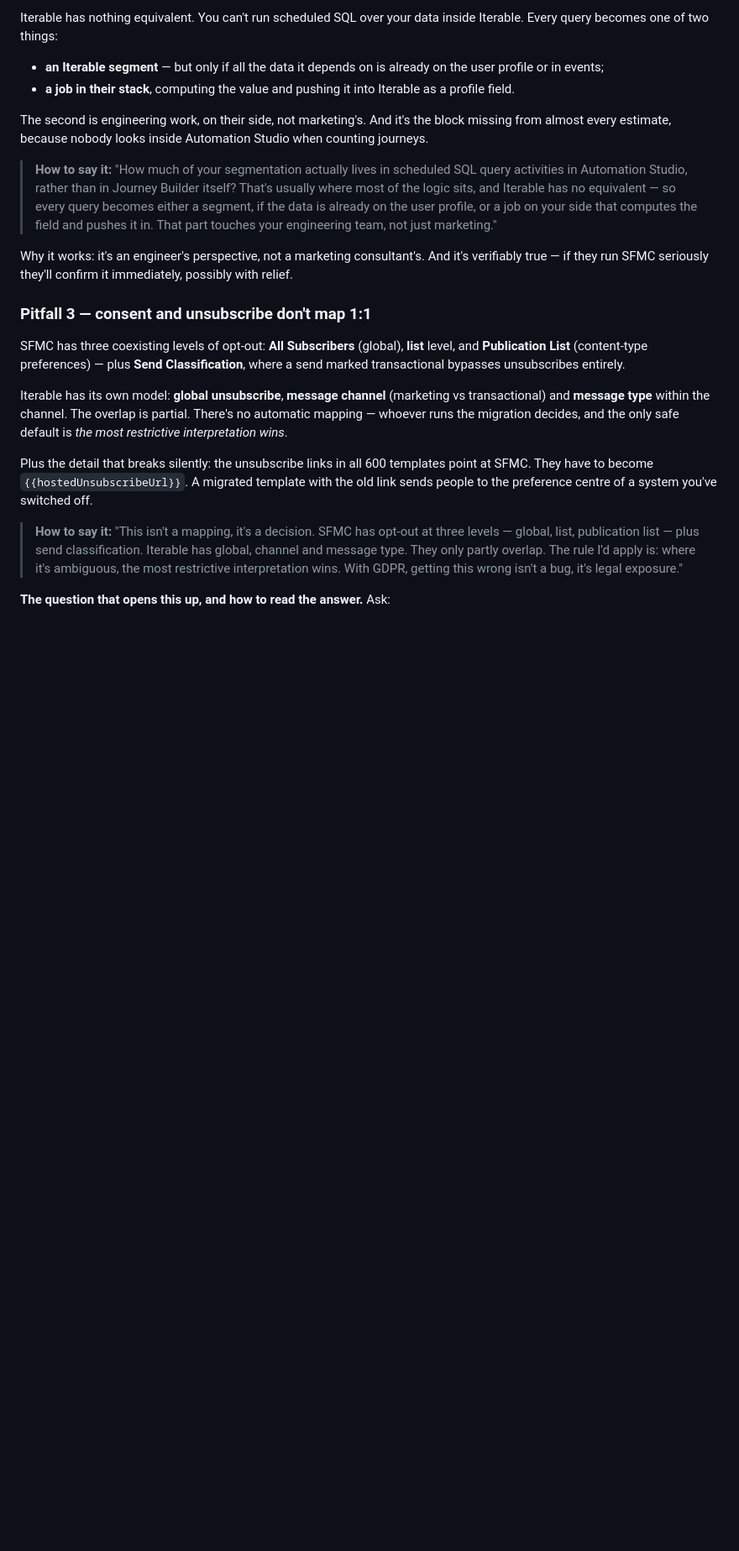
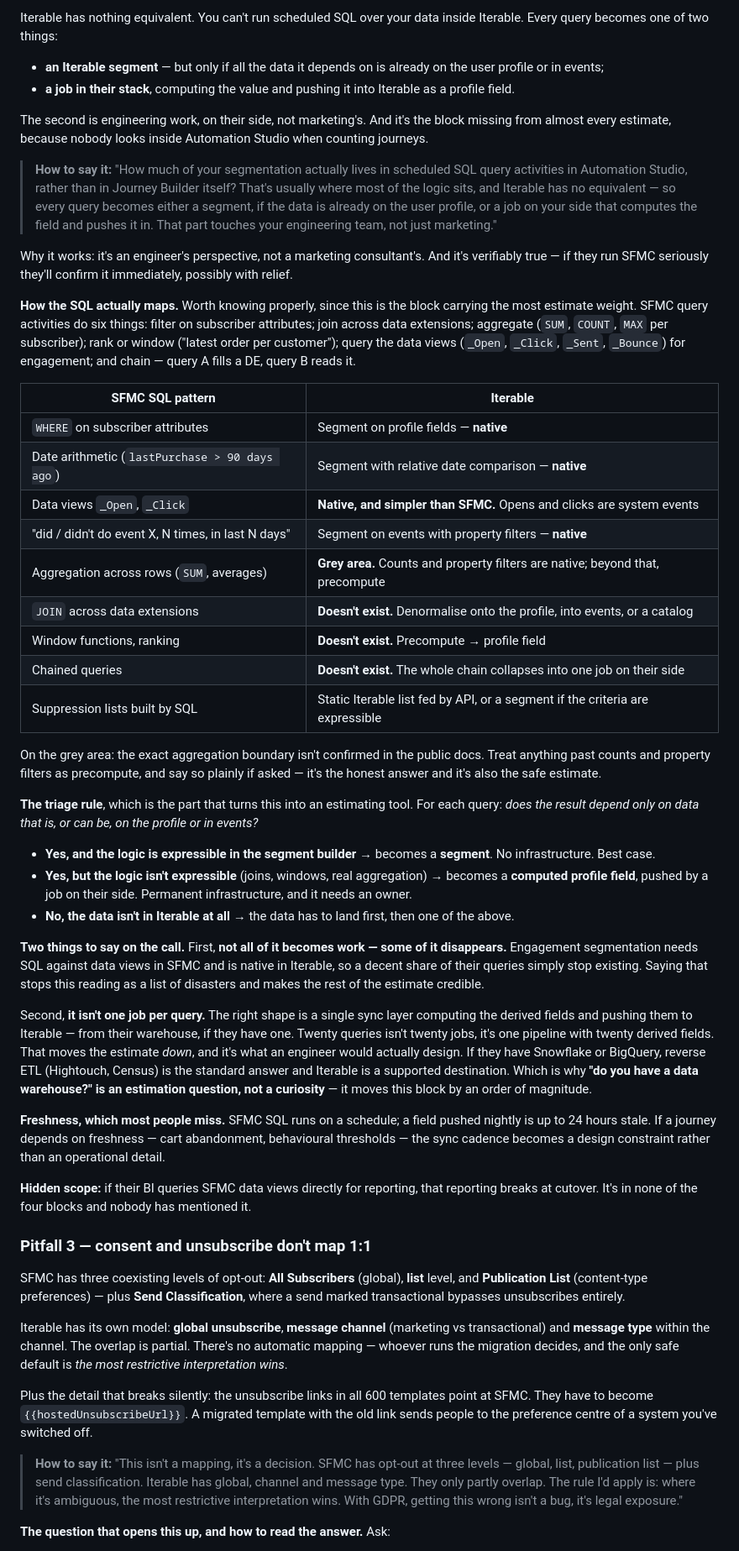
Before and after one commit to calindotgabriel/portfolio, a Markdown page: sales/accounts/razvan-iterable-migration-briefing.md, the part around the change. Shown at 84% size. GitHub-like rendering; blank space fills up the shorter version.

Commit message:
Map the SFMC SQL patterns onto Iterable
Pitfall 2 is the block carrying the most estimate weight and the line to
open the estimation call with, but it only asserted that Iterable has no
equivalent. It never said what each query actually becomes.

Adds the pattern-by-pattern mapping and, more usefully, the triage rule that
turns it into an estimating tool: segment, computed profile field, or data
that has to land first.

Two corrections to the earlier framing. Engagement segmentation gets
strictly easier — it needs SQL against data views in SFMC and is native in
Iterable — so some queries disappear rather than becoming work. And the
"2-5 days per query" anchor was multiplying something that is built once:
the shape is one sync layer with N derived fields, not N jobs, which makes
whether they have a data warehouse an estimation question.

Flags the aggregation boundary as unconfirmed in the public docs rather than
guessing at it.

Co-Authored-By: Claude Opus 5 <noreply@anthropic.com>

```diff
--- a/sales/accounts/razvan-iterable-migration-briefing.md
+++ b/sales/accounts/razvan-iterable-migration-briefing.md
@@ -106,6 +106,57 @@ almost every estimate, because nobody looks inside Automation Studio when counti
 
 Why it works: it's an engineer's perspective, not a marketing consultant's. And it's verifiably true —
 if they run SFMC seriously they'll confirm it immediately, possibly with relief.
+
+**How the SQL actually maps.** Worth knowing properly, since this is the block carrying the most
+estimate weight. SFMC query activities do six things: filter on subscriber attributes; join across
+data extensions; aggregate (`SUM`, `COUNT`, `MAX` per subscriber); rank or window ("latest order per
+customer"); query the data views (`_Open`, `_Click`, `_Sent`, `_Bounce`) for engagement; and chain —
+query A fills a DE, query B reads it.
+
+| SFMC SQL pattern | Iterable |
+| --- | --- |
+| `WHERE` on subscriber attributes | Segment on profile fields — **native** |
+| Date arithmetic (`lastPurchase > 90 days ago`) | Segment with relative date comparison — **native** |
+| Data views `_Open`, `_Click` | **Native, and simpler than SFMC.** Opens and clicks are system events |
+| "did / didn't do event X, N times, in last N days" | Segment on events with property filters — **native** |
+| Aggregation across rows (`SUM`, averages) | **Grey area.** Counts and property filters are native; beyond that, precompute |
+| `JOIN` across data extensions | **Doesn't exist.** Denormalise onto the profile, into events, or a catalog |
+| Window functions, ranking | **Doesn't exist.** Precompute → profile field |
+| Chained queries | **Doesn't exist.** The whole chain collapses into one job on their side |
+| Suppression lists built by SQL | Static Iterable list fed by API, or a segment if the criteria are expressible |
+
+On the grey area: the exact aggregation boundary isn't confirmed in the public docs. Treat anything
+past counts and property filters as precompute, and say so plainly if asked — it's the honest answer
+and it's also the safe estimate.
+
+**The triage rule**, which is the part that turns this into an estimating tool. For each query:
+*does the result depend only on data that is, or can be, on the profile or in events?*
+
+- **Yes, and the logic is expressible in the segment builder** → becomes a **segment**. No
+  infrastructure. Best case.
+- **Yes, but the logic isn't expressible** (joins, windows, real aggregation) → becomes a **computed
+  profile field**, pushed by a job on their side. Permanent infrastructure, and it needs an owner.
+- **No, the data isn't in Iterable at all** → the data has to land first, then one of the above.
+
+**Two things to say on the call.** First, **not all of it becomes work — some of it disappears.**
+Engagement segmentation needs SQL against data views in SFMC and is native in Iterable, so a decent
+share of their queries simply stop existing. Saying that stops this reading as a list of disasters and
+makes the rest of the estimate credible.
+
+Second, **it isn't one job per query.** The right shape is a single sync layer computing the derived
+fields and pushing them to Iterable — from their warehouse, if they have one. Twenty queries isn't
+twenty jobs, it's one pipeline with twenty derived fields. That moves the estimate *down*, and it's
+what an engineer would actually design. If they have Snowflake or BigQuery, reverse ETL (Hightouch,
+Census) is the standard answer and Iterable is a supported destination. Which is why **"do you have a
+data warehouse?" is an estimation question, not a curiosity** — it moves this block by an order of
+magnitude.
+
+**Freshness, which most people miss.** SFMC SQL runs on a schedule; a field pushed nightly is up to 24
+hours stale. If a journey depends on freshness — cart abandonment, behavioural thresholds — the sync
+cadence becomes a design constraint rather than an operational detail.
+
+**Hidden scope:** if their BI queries SFMC data views directly for reporting, that reporting breaks at
+cutover. It's in none of the four blocks and nobody has mentioned it.
 
 ### Pitfall 3 — consent and unsubscribe don't map 1:1
 
```
Also changed, not shown: sales/accounts/razvan-iterable-migration-estimation.md (+10 -1 lines).
